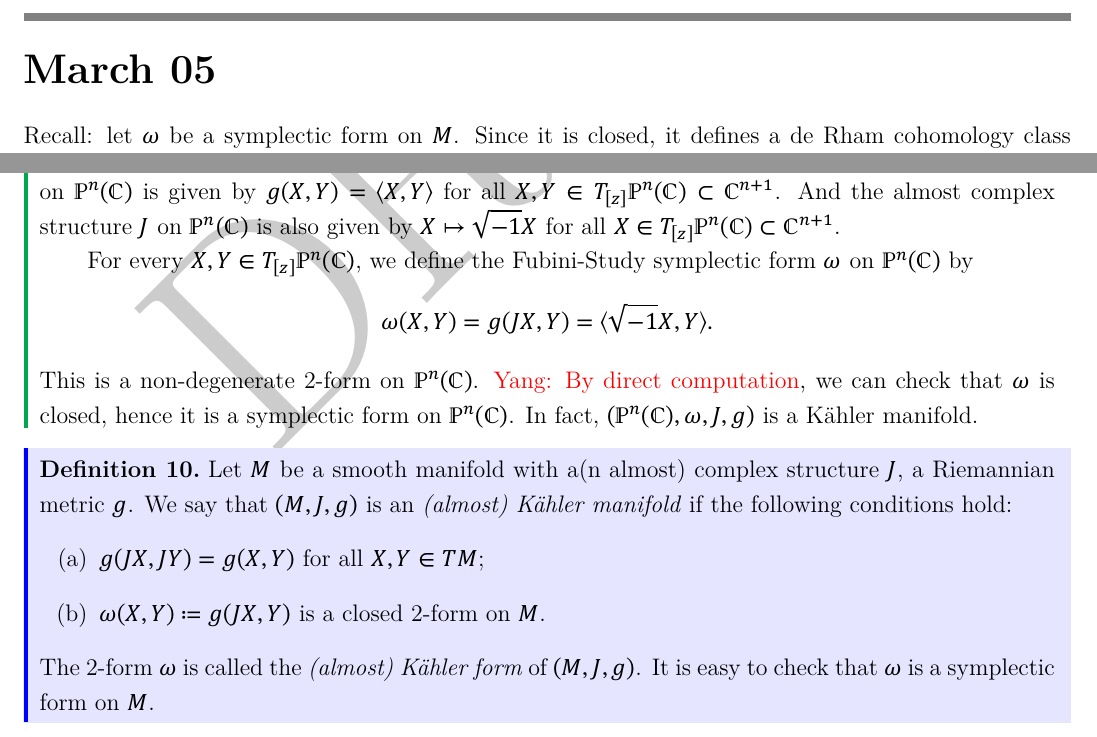
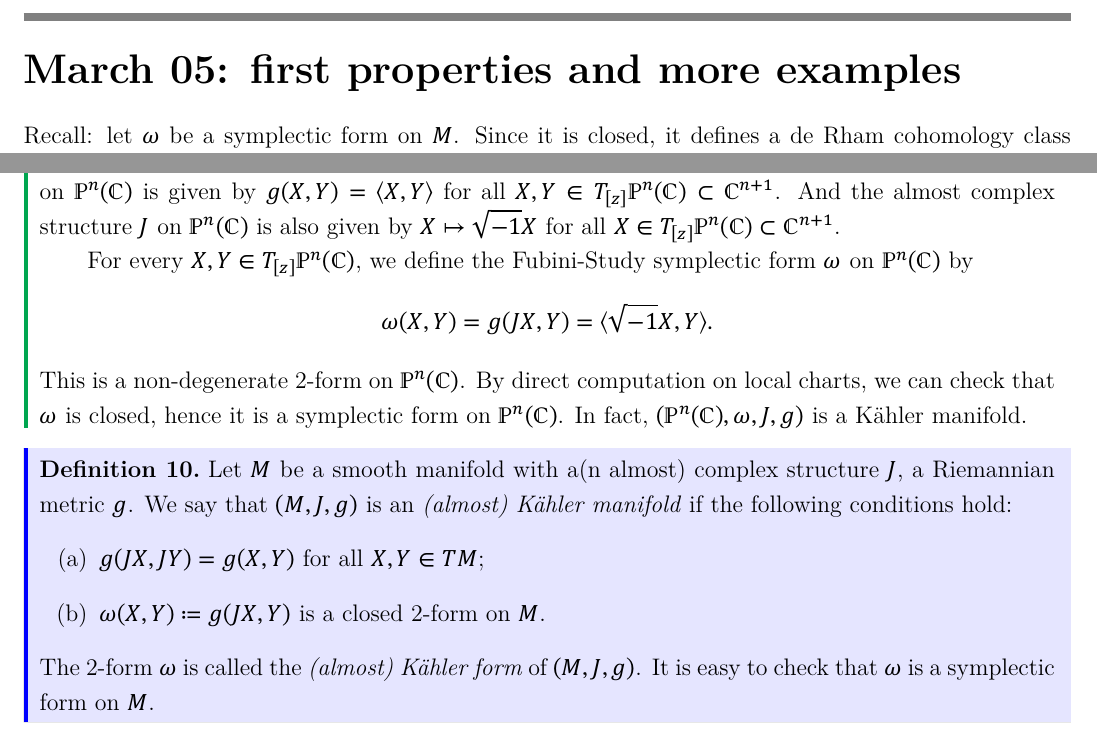
Before and after one commit to MonkeyUnderMountain/PKU2026Spring, a LaTeX document (chapters/Symplectic_geometry/March_05/March_05.tex, which reads chapters/Symplectic_geometry/March_05/text.tex): two parts of pages 1 and 2 of 3, joined at a grey line, cut at the place of the change. The pictures show the PDF file chapters/Symplectic_geometry/March_05/March_05.pdf that the author committed with the source.

Commit message:
after the first week

```diff
--- a/chapters/Symplectic_geometry/March_05/text.tex
+++ b/chapters/Symplectic_geometry/March_05/text.tex
@@ -1,4 +1,4 @@
-\section{March 05}
+\section{March 05: first properties and more examples}
 
     Recall: let \(\omega\) be a symplectic form on \(M\).
     Since it is closed, it defines a de Rham cohomology class \([\omega]\in H^2_{dR}(M,\bbR)\).
@@ -98,7 +98,7 @@
         For every \(X,Y \in T_{[z]}\bbP^n(\bbC)\), we define the Fubini-Study symplectic form \(\omega\) on \(\bbP^n(\bbC)\) by
         \[ \omega(X,Y) = g(JX,Y) = \langle \im X, Y \rangle. \]
         This is a non-degenerate 2-form on \(\bbP^n(\bbC)\).
-        \Yang{By direct computation}, we can check that \(\omega\) is closed, hence it is a symplectic form on \(\bbP^n(\bbC)\).
+        By direct computation on local charts, we can check that \(\omega\) is closed, hence it is a symplectic form on \(\bbP^n(\bbC)\).
         In fact, \((\bbP^n(\bbC), \omega, J, g)\) is a Kähler manifold.
     \end{example}
 
```
Also changed, not shown: chapters/Symplectic_geometry/March_05/March_05.tex (+1 -1 lines), chapters/Symplectic_geometry/Symplectic_geometry.tex (+1 -1 lines), chapters/Symplectic_geometry/March_05/March_05.pdf, chapters/Symplectic_geometry/Symplectic_geometry.pdf, chapters/Symplectic_geometry/地狱乐_佐切_画眉丸.jpg (added).
